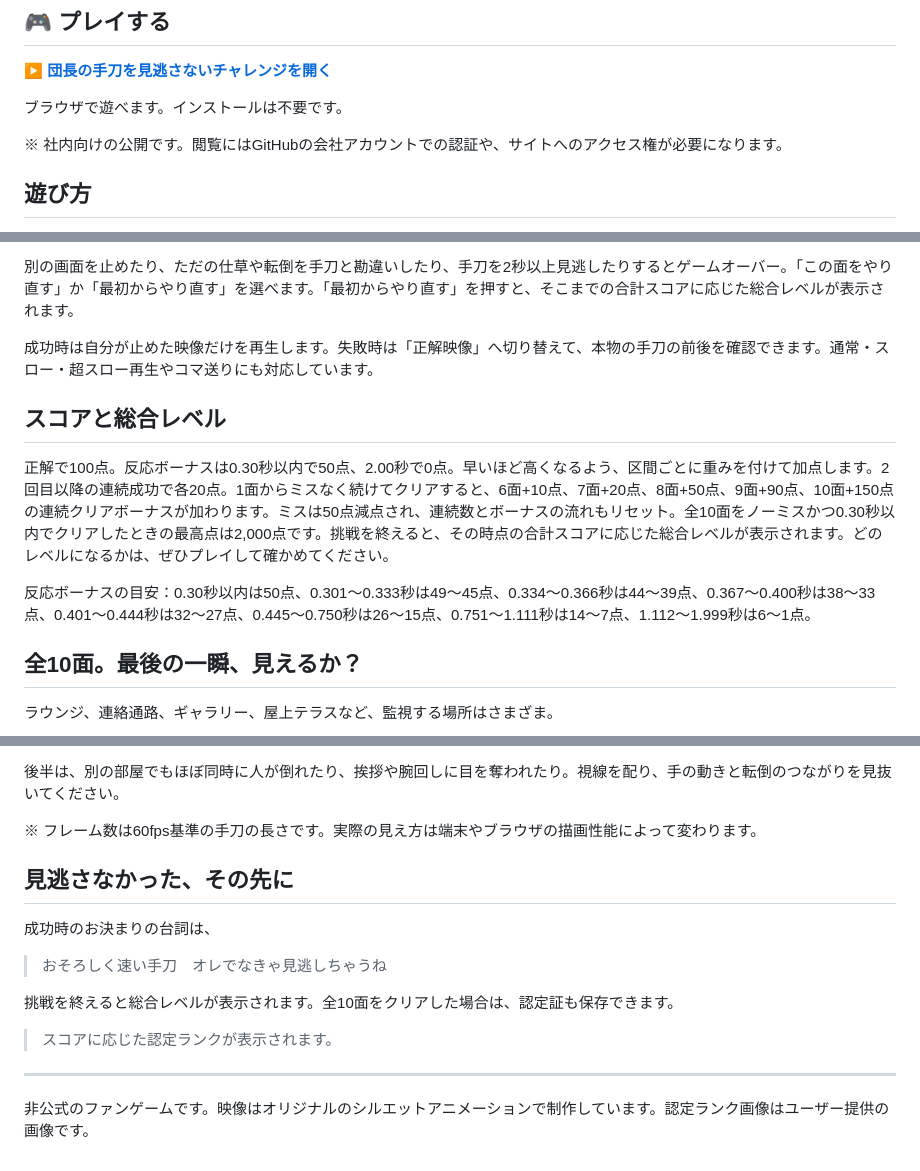
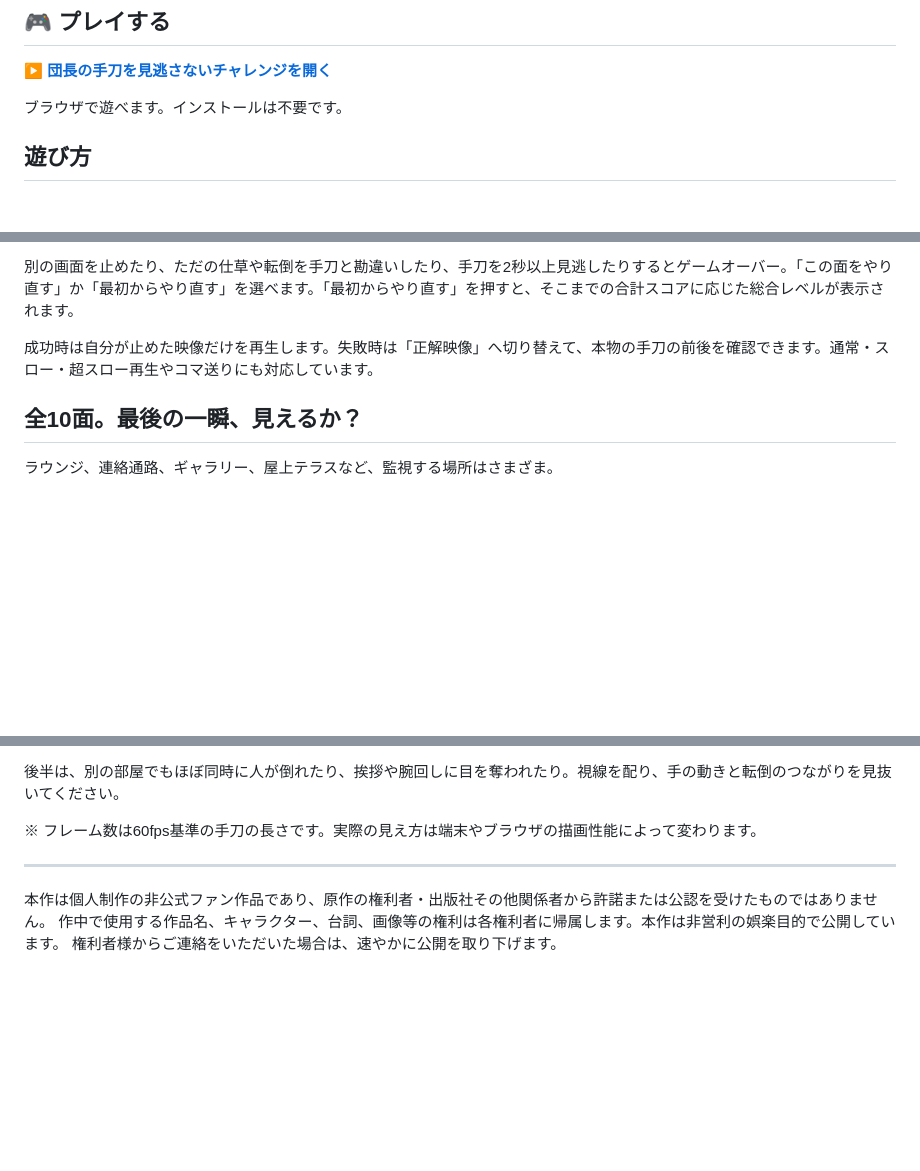
Before and after one commit to takokiyama2/hand-chop-challenge, a Markdown page: README.md, 3 parts joined by grey strips. GitHub-like rendering; blank space fills up the shorter version.

```diff
--- a/README.md
+++ b/README.md
@@ -16,8 +16,6 @@
 
 ブラウザで遊べます。インストールは不要です。
 
-※ 社内向けの公開です。閲覧にはGitHubの会社アカウントでの認証や、サイトへのアクセス権が必要になります。
-
 ## 遊び方
 
 初回はチュートリアルで、本編と同じ人物シルエットを使って団長と占い師を見分ける練習をし、手刀の短い実演映像を見られます。操作とルールも説明します。スキップでき、ヘッダーの「遊び方」からいつでも見返せます。
@@ -31,11 +29,6 @@
 
 成功時は自分が止めた映像だけを再生します。失敗時は「正解映像」へ切り替えて、本物の手刀の前後を確認できます。通常・スロー・超スロー再生やコマ送りにも対応しています。
 
-## スコアと総合レベル
-
-正解で100点。反応ボーナスは0.30秒以内で50点、2.00秒で0点。早いほど高くなるよう、区間ごとに重みを付けて加点します。2回目以降の連続成功で各20点。1面からミスなく続けてクリアすると、6面+10点、7面+20点、8面+50点、9面+90点、10面+150点の連続クリアボーナスが加わります。ミスは50点減点され、連続数とボーナスの流れもリセット。全10面をノーミスかつ0.30秒以内でクリアしたときの最高点は2,000点です。挑戦を終えると、その時点の合計スコアに応じた総合レベルが表示されます。どのレベルになるかは、ぜひプレイして確かめてください。
-
-反応ボーナスの目安：0.30秒以内は50点、0.301～0.333秒は49～45点、0.334～0.366秒は44～39点、0.367～0.400秒は38～33点、0.401～0.444秒は32～27点、0.445～0.750秒は26～15点、0.751～1.111秒は14～7点、1.112～1.999秒は6～1点。
 
 ## 全10面。最後の一瞬、見えるか？
 
@@ -51,16 +44,9 @@
 
 ※ フレーム数は60fps基準の手刀の長さです。実際の見え方は端末やブラウザの描画性能によって変わります。
 
-## 見逃さなかった、その先に
-
-成功時のお決まりの台詞は、
-
-> おそろしく速い手刀　オレでなきゃ見逃しちゃうね
-
-挑戦を終えると総合レベルが表示されます。全10面をクリアした場合は、認定証も保存できます。
-
-> スコアに応じた認定ランクが表示されます。
 
 ---
 
-非公式のファンゲームです。映像はオリジナルのシルエットアニメーションで制作しています。認定ランク画像はユーザー提供の画像です。
+本作は個人制作の非公式ファン作品であり、原作の権利者・出版社その他関係者から許諾または公認を受けたものではありません。
+作中で使用する作品名、キャラクター、台詞、画像等の権利は各権利者に帰属します。本作は非営利の娯楽目的で公開しています。
+権利者様からご連絡をいただいた場合は、速やかに公開を取り下げます。
```
